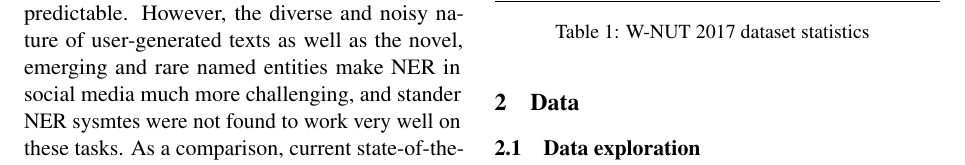
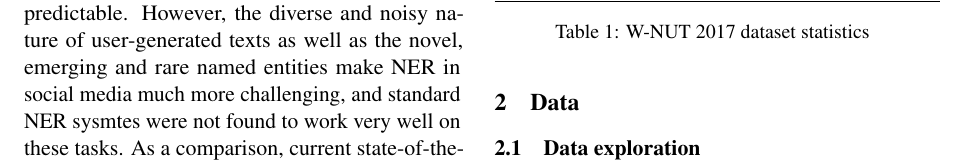
Before and after one commit to VictorZXY/nlp-assignments-ner, a LaTeX document (Final report/nlp-final-report.tex): part of page 1 of 8, cut so that both start at the same text. Compiled offline with pdfLaTeX.

Commit message:
Update nlp-final-report.tex

```diff
--- a/Final report/nlp-final-report.tex
+++ b/Final report/nlp-final-report.tex
@@ -53,7 +53,7 @@
 
 \section{Introduction}
 
-Named entity recognition (NER) is an important information extraction task in natural language processing (NLP) which involves automatic identification of entities of interest, such as people's names, organisations and locations. Current state-of-the-art NER systems can achieve F1-scores of up to 94.6\% on English news texts \citep{wang-etal-2021-automated}, where the named entities are fairly standard, well-formed and highly predictable. However, the diverse and noisy nature of user-generated texts as well as the novel, emerging and rare named entities make NER in social media much more challenging, and stander NER sysmtes were not found to work very well on these tasks. As a comparison, current state-of-the-art NER systems on user-generated texts can only achieve F1-scores of up to 60.45\% \citep{wang-etal-2021-improving}.
+Named entity recognition (NER) is an important information extraction task in natural language processing (NLP) which involves automatic identification of entities of interest, such as people's names, organisations and locations. Current state-of-the-art NER systems can achieve F1-scores of up to 94.6\% on English news texts \citep{wang-etal-2021-automated}, where the named entities are fairly standard, well-formed and highly predictable. However, the diverse and noisy nature of user-generated texts as well as the novel, emerging and rare named entities make NER in social media much more challenging, and standard NER sysmtes were not found to work very well on these tasks. As a comparison, current state-of-the-art NER systems on user-generated texts can only achieve F1-scores of up to 60.45\% \citep{wang-etal-2021-improving}.
 
 This report summarises my work for the L90 final practical 2021\footnote{\href{https://colab.research.google.com/drive/1Jw437OCJ-UQskMZJnLFQlTYNNH-rX4PA?usp=sharing}{Colab Notebook}}, which involves various attempts at NER for the EMNLP 2017 Workshop on Noisy User-generated Text (W-NUT 2017) shared task on Novel and Emerging Entity Recognition \citep{derczynski-etal-2017-results} with neural networks (NNs). In this final practical, I investigated the NN structure provided by the Colab Notebook, and performed appropriate data exploration and feature extraction for the NER task. I have also explored several data-processing techniques in order to improve the NN's performance, namely downweighting non-named entity labels, downsampling, merging named entity labels, and adding part-of-speech (PoS) embeddings. I evaluated my trained models on the W-NUT 2017 development and test sets, using entity precision, recall and F1-score as evaluation metrics, and compared the performances of different models. Details of my work done for this final practical are described as follows.
 
```
Also changed, not shown: Final report/nlp-final-report.pdf.
